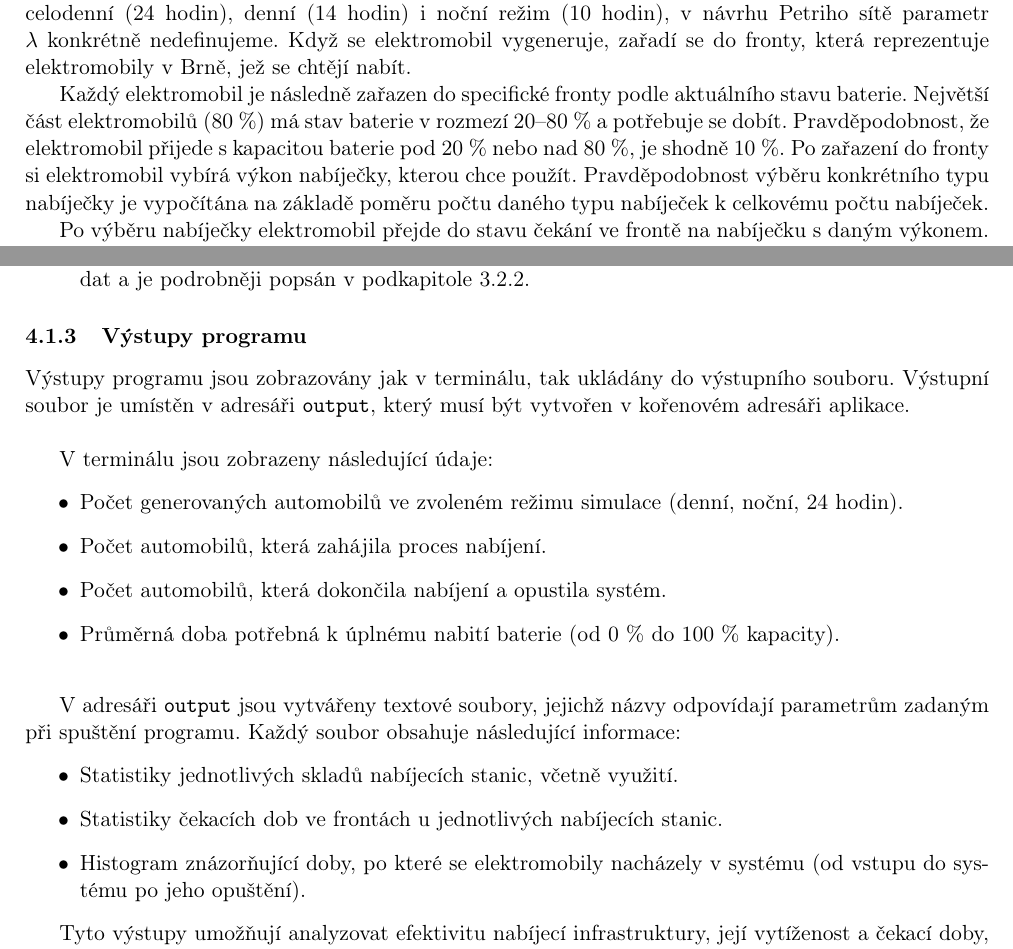
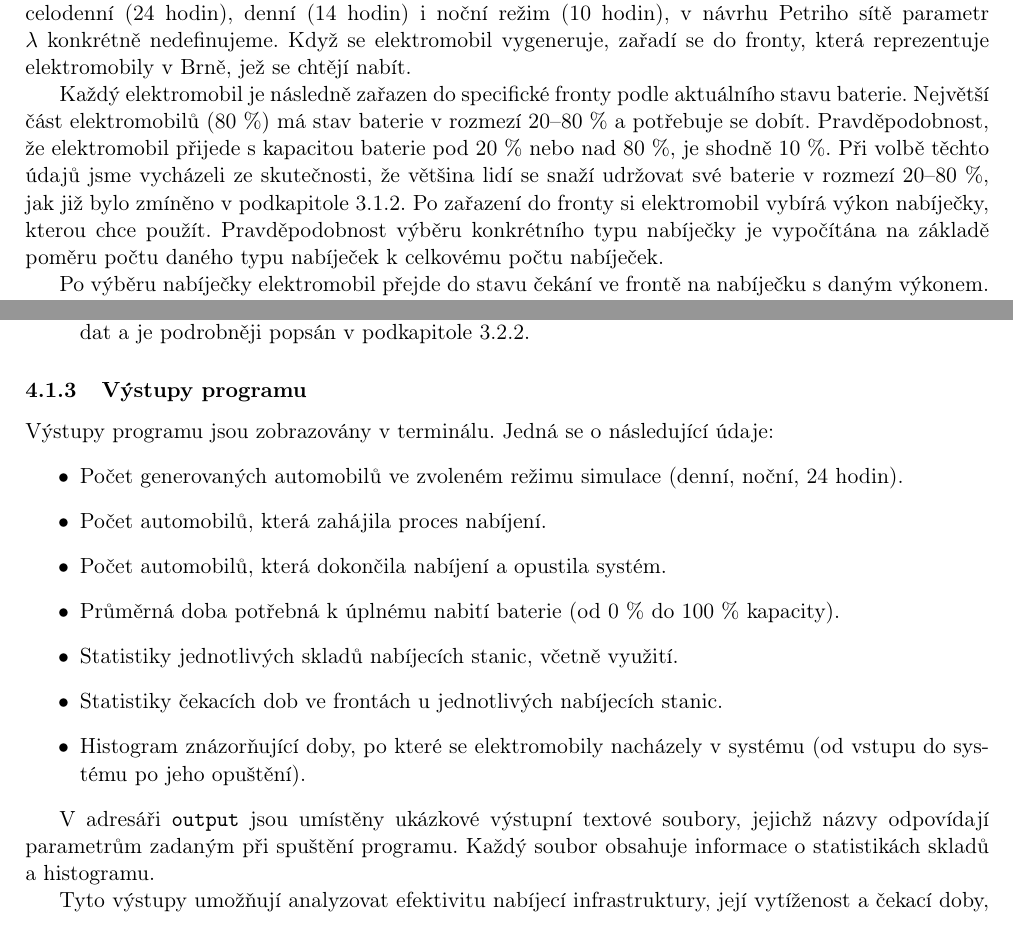
Before and after one commit to Doly02/ims-proj, a LaTeX document (docs/documentation.tex): two parts of pages 9 and 10 of 16, joined at a grey line, cut so that both start at the same text. Compiled offline with pdfLaTeX.

Commit message:
[DOCS] Edit documentation

```diff
--- a/docs/documentation.tex
+++ b/docs/documentation.tex
@@ -386,7 +389,7 @@ Podobným způsobem byly vypočteny časy nabíjení pro všechny fáze a typy n
 
 Na začátku je nutné simulovat generování automobilů v určitém časovém intervalu. V našem modelu je tento proces reprezentován exponenciálním rozložením s parametrem \(\lambda\). Protože jsme chtěli simulovat celodenní (24 hodin), denní (14 hodin) i noční režim (10 hodin), v návrhu Petriho sítě parametr \(\lambda\) konkrétně nedefinujeme. Když se elektromobil vygeneruje, zařadí se do fronty, která reprezentuje elektromobily v Brně, jež se chtějí nabít.
 
-Každý elektromobil je následně zařazen do specifické fronty podle aktuálního stavu baterie. Největší část elektromobilů (80 \%) má stav baterie v rozmezí 20–80 \% a potřebuje se dobít. Pravděpodobnost, že elektromobil přijede s kapacitou baterie pod 20 \% nebo nad 80 \%, je shodně 10 \%. Po zařazení do fronty si elektromobil vybírá výkon nabíječky, kterou chce použít. Pravděpodobnost výběru konkrétního typu nabíječky je vypočítána na základě poměru počtu daného typu nabíječek k celkovému počtu nabíječek.
+Každý elektromobil je následně zařazen do specifické fronty podle aktuálního stavu baterie. Největší část elektromobilů (80 \%) má stav baterie v rozmezí 20–80 \% a potřebuje se dobít. Pravděpodobnost, že elektromobil přijede s kapacitou baterie pod 20 \% nebo nad 80 \%, je shodně 10 \%. Při volbě těchto údajů jsme vycházeli ze skutečnosti, že většina lidí se snaží udržovat své baterie v rozmezí 20–80~\%, jak již bylo zmíněno v podkapitole \ref{batteries}. Po zařazení do fronty si elektromobil vybírá výkon nabíječky, kterou chce použít. Pravděpodobnost výběru konkrétního typu nabíječky je vypočítána na základě poměru počtu daného typu nabíječek k celkovému počtu nabíječek.
 
 Po výběru nabíječky elektromobil přejde do stavu čekání ve frontě na nabíječku s daným výkonem. Přechod do stavu nabíjení je možný pouze v případě, že sklad nabíječek daného výkonu má volnou alespoň jednu nabíječku. Jakmile je nabíječka volná, elektromobil si ji zabere a začne proces nabíjení (během této fáze čeká po dobu simulovanou rovnoměrným rozložením). Rozsahy pro rovnoměrné rozložení nabíjecí doby jsou uvedeny v tabulce \ref{table:charging-time-consumption}.
 
@@ -452,22 +455,18 @@ V programu jsou výchozí hodnoty parametrů nastaveny na aktuální situaci ve
 
 \subsubsection{Výstupy programu}
 
-Výstupy programu jsou zobrazovány jak v terminálu, tak ukládány do výstupního souboru. Výstupní soubor je umístěn v adresáři \texttt{output}, který musí být vytvořen v kořenovém adresáři aplikace.\\
-
-V terminálu jsou zobrazeny následující údaje:
+Výstupy programu jsou zobrazovány v terminálu. Jedná se o následující údaje:
 \begin{itemize}
     \item Počet generovaných automobilů ve zvoleném režimu simulace (denní, noční, 24 hodin).
     \item Počet automobilů, která zahájila proces nabíjení.
     \item Počet automobilů, která dokončila nabíjení a opustila systém.
-    \item Průměrná doba potřebná k úplnému nabití baterie (od 0 \% do 100 \% kapacity).\\
-\end{itemize}
-
-V adresáři \texttt{output} jsou vytvářeny textové soubory, jejichž názvy odpovídají parametrům zadaným při spuštění programu. Každý soubor obsahuje následující informace:
-\begin{itemize}
+    \item Průměrná doba potřebná k úplnému nabití baterie (od 0 \% do 100 \% kapacity).
     \item Statistiky jednotlivých skladů nabíjecích stanic, včetně využití.
     \item Statistiky čekacích dob ve frontách u jednotlivých nabíjecích stanic.
     \item Histogram znázorňující doby, po které se elektromobily nacházely v systému (od vstupu do systému po jeho opuštění).
 \end{itemize}
+
+V adresáři \texttt{output} jsou umístěny ukázkové výstupní textové soubory, jejichž názvy odpovídají parametrům zadaným při spuštění programu. Každý soubor obsahuje informace o statistikách skladů a histogramu.
 
 Tyto výstupy umožňují analyzovat efektivitu nabíjecí infrastruktury, její vytíženost a čekací doby, což může být využito jako základ pro zlepšení efektivity provozu.
 
```
Also changed, not shown: docs/resources.bib (+10 -0 lines), docs/documentation.tex (3 more changed lines).
